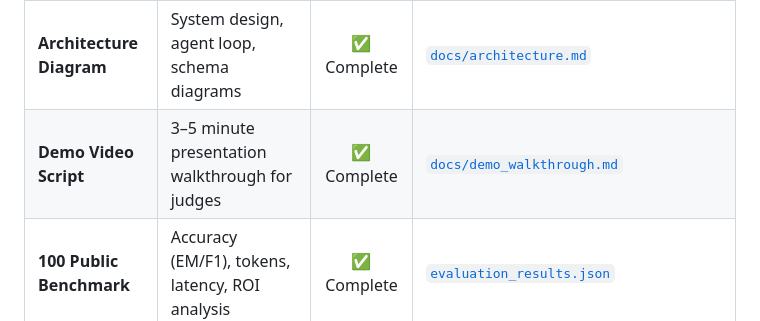
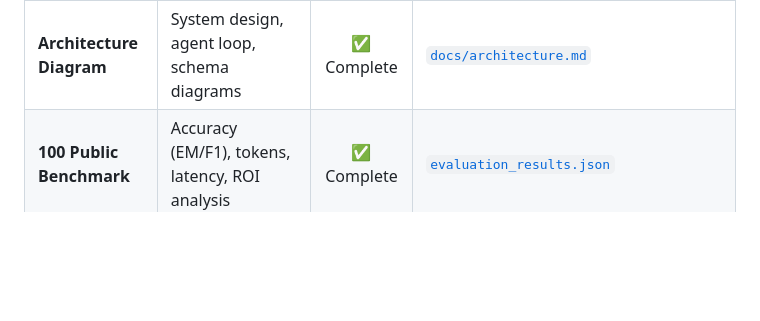
Before and after one commit to Sudeshnakalluri/TigerGraph-Agentic-GraphRAG, a Markdown page: README.md, the part around one of its changes. Drawn GitHub-style; blank space fills up the shorter version.

```diff
--- a/README.md
+++ b/README.md
@@ -17,7 +17,6 @@
 | **Working System** | 3 pipelines + Orchestrator + Tools + Harness | ✅ Complete | `backend/` |
 | **Metrics Dashboard** | Visual dashboard comparing accuracy, tokens, latency | ✅ Complete | `frontend/` (accessible at `http://localhost:8000`) |
 | **Architecture Diagram** | System design, agent loop, schema diagrams | ✅ Complete | [`docs/architecture.md`](docs/architecture.md) |
-| **Demo Video Script** | 3–5 minute presentation walkthrough for judges | ✅ Complete | [`docs/demo_walkthrough.md`](docs/demo_walkthrough.md) |
 | **100 Public Benchmark** | Accuracy (EM/F1), tokens, latency, ROI analysis | ✅ Complete | [`evaluation_results.json`](evaluation_results.json) |
 | **50 Hidden Predictions** | Predicted answers, tokens, observable agentic traces | ✅ Complete | [`submission_eval_hidden_output.jsonl`](submission_eval_hidden_output.jsonl) |
 | **TigerGraph Stack** | GSQL Schema + pyTigerGraph integration | ✅ Complete | [`backend/graph/tigergraph_schema.gsql`](backend/graph/tigergraph_schema.gsql) |
```
Also changed, not shown: other parts of README.md (+1 -1 lines).
